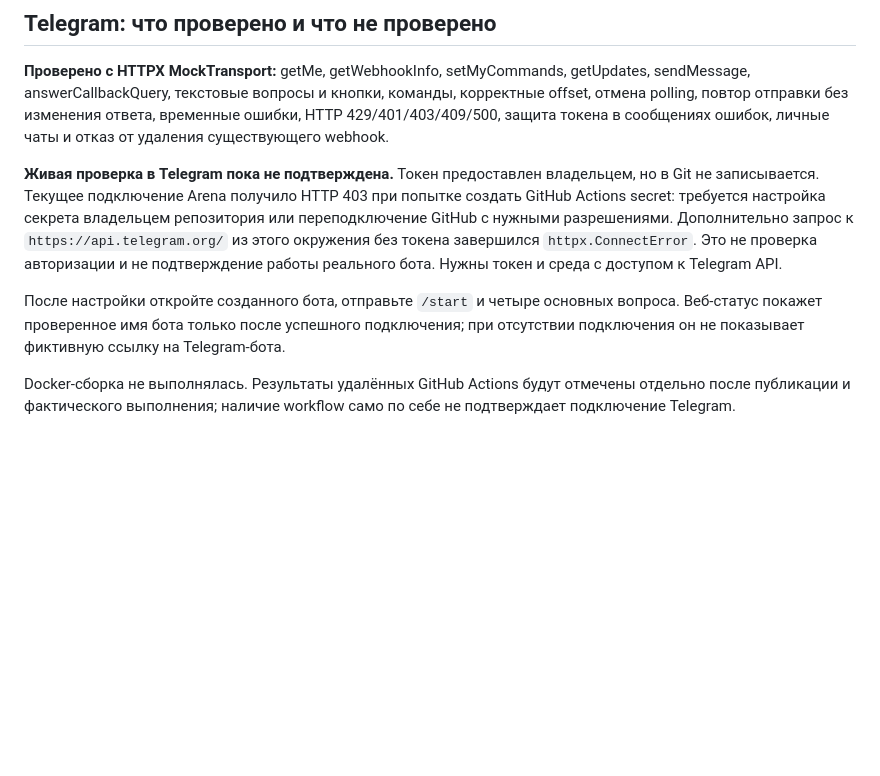
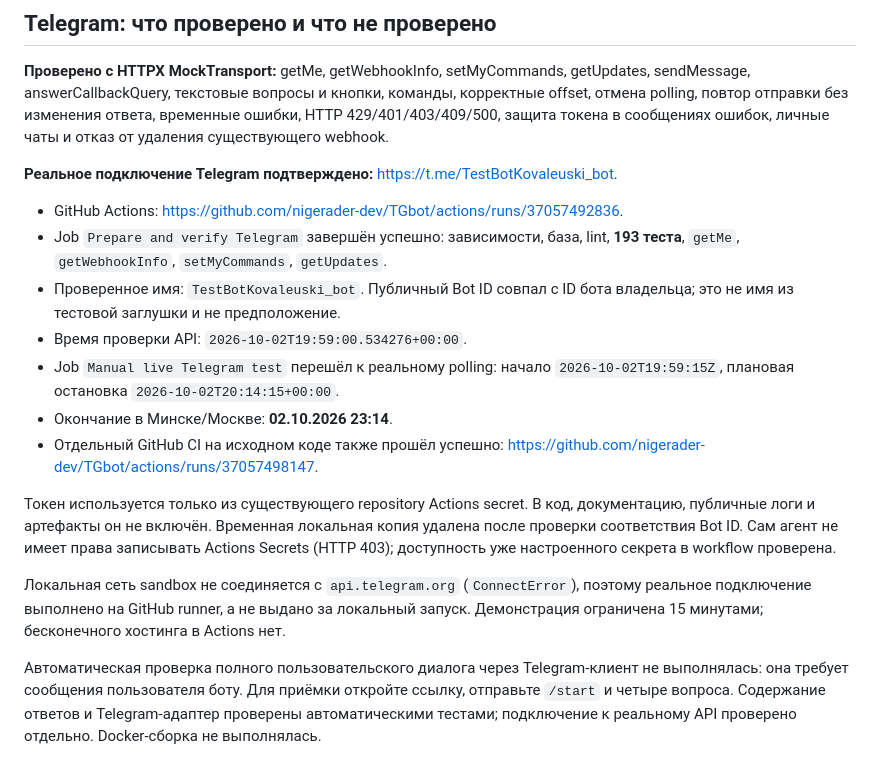
Before and after one commit to nigerader-dev/TGbot, a Markdown page: VERIFICATION.md, the part around the change. Rendered like a GitHub page; blank space fills up the shorter version.

```diff
--- a/VERIFICATION.md
+++ b/VERIFICATION.md
@@ -43,17 +43,31 @@ offset, отмена polling, повтор отправки без измене
 HTTP 429/401/403/409/500, защита токена в сообщениях ошибок, личные чаты и отказ
 от удаления существующего webhook.
 
-**Живая проверка в Telegram пока не подтверждена.** Токен предоставлен владельцем,
-но в Git не записывается. Текущее подключение Arena получило HTTP 403 при попытке
-создать GitHub Actions secret: требуется настройка секрета владельцем репозитория
-или переподключение GitHub с нужными разрешениями. Дополнительно запрос к `https://api.telegram.org/` из этого окружения без токена
-завершился `httpx.ConnectError`. Это не проверка авторизации и не подтверждение
-работы реального бота. Нужны токен и среда с доступом к Telegram API.
+**Реальное подключение Telegram подтверждено:** https://t.me/TestBotKovaleuski_bot.
 
-После настройки откройте созданного бота, отправьте `/start` и четыре основных
-вопроса. Веб-статус покажет проверенное имя бота только после успешного подключения;
-при отсутствии подключения он не показывает фиктивную ссылку на Telegram-бота.
+- GitHub Actions: https://github.com/nigerader-dev/TGbot/actions/runs/37057492836.
+- Job `Prepare and verify Telegram` завершён успешно: зависимости, база, lint,
+  **193 теста**, `getMe`, `getWebhookInfo`, `setMyCommands`, `getUpdates`.
+- Проверенное имя: `TestBotKovaleuski_bot`. Публичный Bot ID совпал с ID бота владельца;
+  это не имя из тестовой заглушки и не предположение.
+- Время проверки API: `2026-10-02T19:59:00.534276+00:00`.
+- Job `Manual live Telegram test` перешёл к реальному polling:
+  начало `2026-10-02T19:59:15Z`, плановая остановка `2026-10-02T20:14:15+00:00`.
+- Окончание в Минске/Москве: **02.10.2026 23:14**.
+- Отдельный GitHub CI на исходном коде также прошёл успешно:
+  https://github.com/nigerader-dev/TGbot/actions/runs/37057498147.
 
-Docker-сборка не выполнялась. Результаты удалённых GitHub Actions будут отмечены
-отдельно после публикации и фактического выполнения; наличие workflow само по себе
-не подтверждает подключение Telegram.
+Токен используется только из существующего repository Actions secret. В код,
+документацию, публичные логи и артефакты он не включён. Временная локальная копия
+удалена после проверки соответствия Bot ID. Сам агент не имеет права записывать
+Actions Secrets (HTTP 403); доступность уже настроенного секрета в workflow проверена.
+
+Локальная сеть sandbox не соединяется с `api.telegram.org` (`ConnectError`), поэтому
+реальное подключение выполнено на GitHub runner, а не выдано за локальный запуск.
+Демонстрация ограничена 15 минутами; бесконечного хостинга в Actions нет.
+
+Автоматическая проверка полного пользовательского диалога через Telegram-клиент
+не выполнялась: она требует сообщения пользователя боту. Для приёмки откройте
+ссылку, отправьте `/start` и четыре вопроса. Содержание ответов и Telegram-адаптер
+проверены автоматическими тестами; подключение к реальному API проверено отдельно.
+Docker-сборка не выполнялась.
```
Also changed, not shown: DEPLOYMENT.md (+13 -2 lines), README.md (+12 -8 lines).
